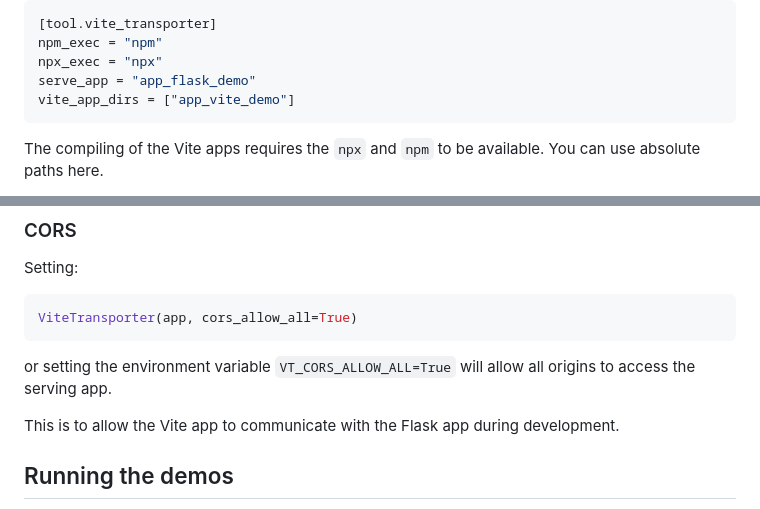
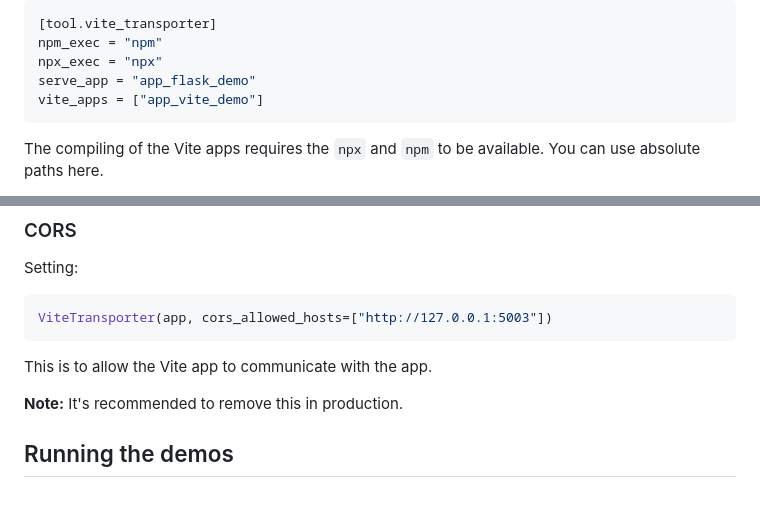
Before and after one commit to CheeseCake87/flask-vite-transporter, a Markdown page: README.md, 2 parts joined by grey strips. Rendered like a GitHub page.

Commit message:
docs: new instructions to control cors

````diff
--- a/README.md
+++ b/README.md
@@ -27,7 +27,7 @@ apps listed in the `vite_app_dirs` list to the serving app listed in the `serve_
 npm_exec = "npm"
 npx_exec = "npx"
 serve_app = "app_flask_demo"
-vite_app_dirs = ["app_vite_demo"]
+vite_apps = ["app_vite_demo"]
 ```
 
 The compiling of the Vite apps requires the `npx` and `npm` to be
@@ -142,13 +142,12 @@ def create_app():
 Setting:
 
 ```python
-ViteTransporter(app, cors_allow_all=True)
+ViteTransporter(app, cors_allowed_hosts=["http://127.0.0.1:5003"])
 ```
 
-or setting the environment variable
-`VT_CORS_ALLOW_ALL=True` will allow all origins to access the serving app.
+This is to allow the Vite app to communicate with the app.
 
-This is to allow the Vite app to communicate with the Flask app during development.
+**Note:** It's recommended to remove this in production.
 
 ## Running the demos
 
````
